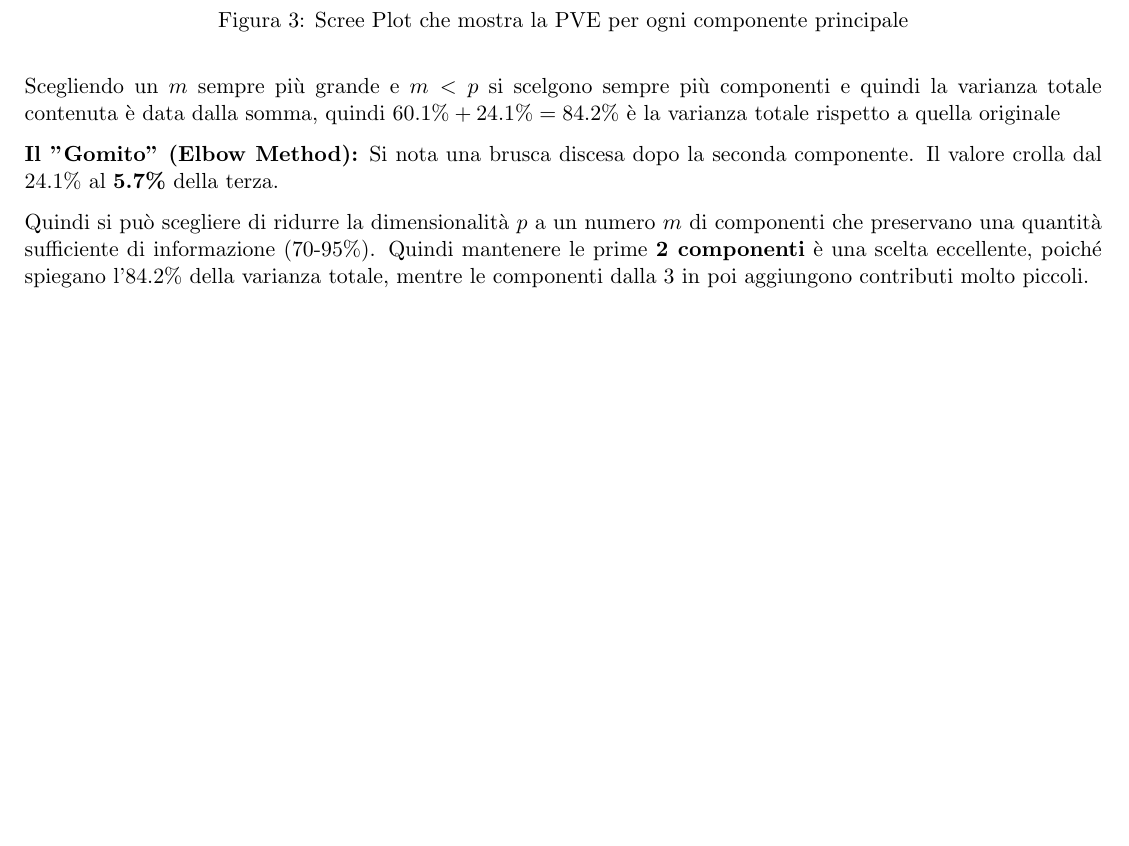
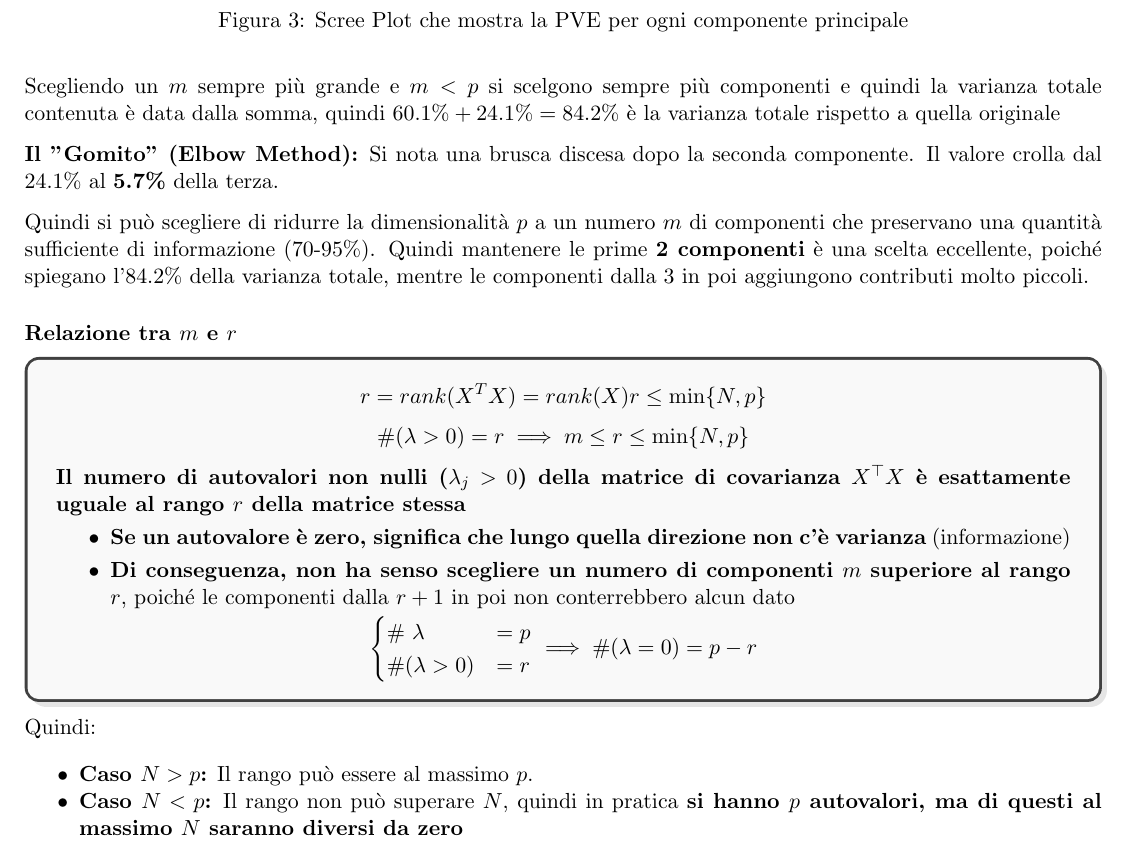
Before and after one commit to savaava/DataScience-LaTeX-Project, a LaTeX document (main.tex, which reads subPages/PCA/PCA.tex): part of page 14 of 15, cut so that both start at the same text, the shorter picture padded with empty space. Compiled offline with pdfLaTeX.

Commit message:
Add new section on PCA rank and component selection; include mathematical explanations and implications for dimensionality reduction

```diff
--- a/subPages/PCA/PCA.tex
+++ b/subPages/PCA/PCA.tex
@@ -545,3 +545,33 @@ Ad esempio:
 		\textbf{Il "Gomito" (Elbow Method):} Si nota una brusca discesa dopo la seconda componente. Il valore crolla dal 24.1\% al \textbf{5.7\%} della terza.
 
 		Quindi si può scegliere di ridurre la dimensionalità $p$ a un numero $m$ di componenti che preservano una quantità sufficiente di informazione (70-95\%). Quindi mantenere le prime \textbf{2 componenti} è una scelta eccellente, poiché spiegano l’$84.2\%$ della varianza totale, mentre le componenti dalla 3 in poi aggiungono contributi molto piccoli.
+
+
+	\paragraph{Relazione tra $m$ e $r$}
+		\begin{mybox}
+			$$
+			r=rank(X^TX)=rank(X)\\ r \le \min\{N, p\}
+			$$
+			$$
+			\#(\lambda>0)=r\implies m\le r\le \min\{N, p\}
+			$$
+
+			\textbf{Il numero di autovalori non nulli ($\lambda_j > 0$) della matrice di covarianza $X^\top X$ è esattamente uguale al rango $r$ della matrice stessa}
+
+			\begin{itemize}[itemsep=3pt, topsep=3pt]
+			  \item \textbf{Se un autovalore è zero, significa che lungo quella direzione non c'è varianza} (informazione)
+			  \item \textbf{Di conseguenza, non ha senso scegliere un numero di componenti $m$ superiore al rango} $r$, poiché le componenti dalla $r+1$ in poi non conterrebbero alcun dato
+			\end{itemize}
+			$$
+			\begin{cases}
+				\#\ \lambda&=p\\
+				\#(\lambda>0)&=r
+			\end{cases}\implies
+			\#(\lambda=0)=p-r
+			$$
+		\end{mybox}
+		Quindi:
+		\begin{itemize}[noitemsep, topsep=3pt]
+		  \item \textbf{Caso $N > p$:} Il rango può essere al massimo $p$.
+		  \item \textbf{Caso $N < p$:} Il rango non può superare $N$, quindi in pratica \textbf{si hanno $p$ autovalori, ma di questi al massimo $N$ saranno diversi da zero}
+		\end{itemize}
```
